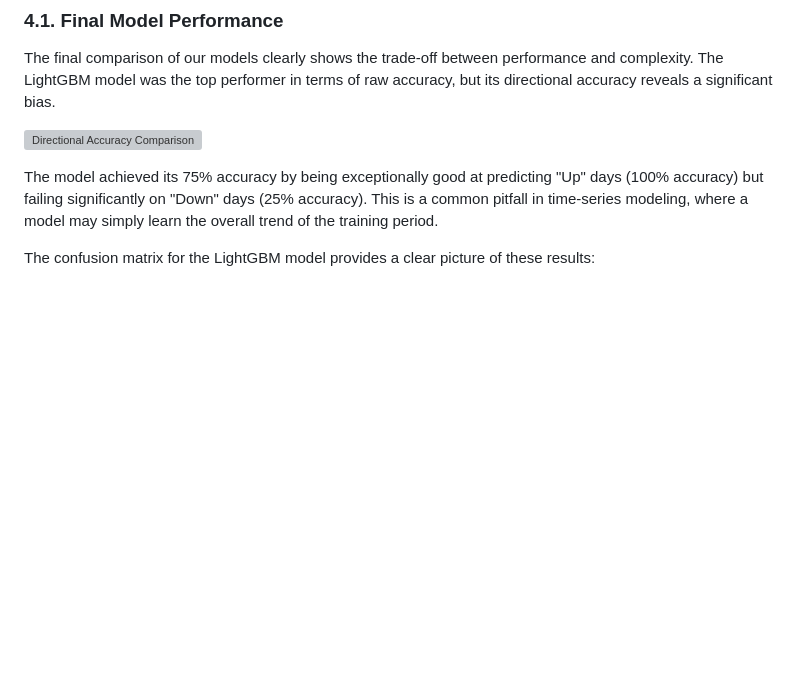
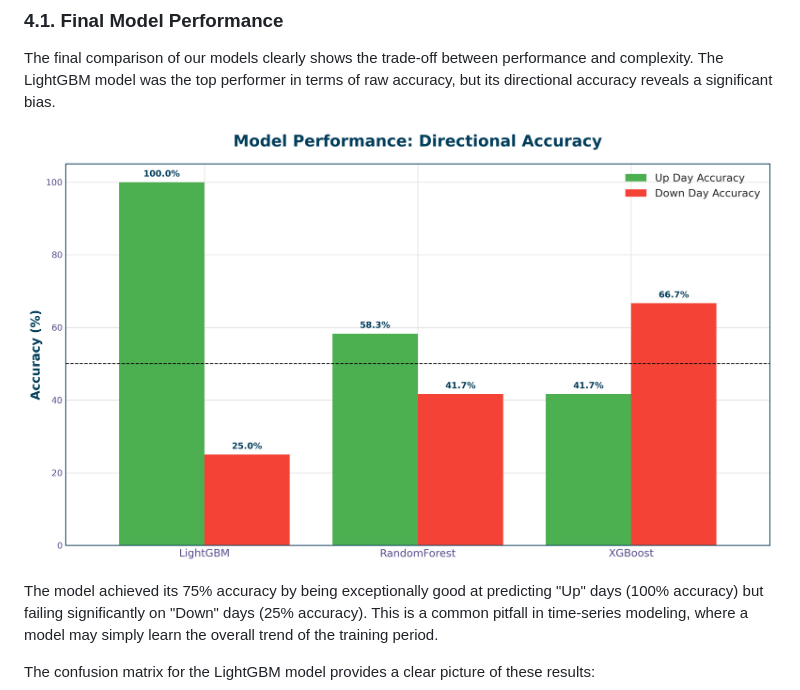
Before and after one commit to ACM40960/project-cryptopulse, a Markdown page: README.md, the part around the change. GitHub-like rendering; blank space fills up the shorter version; grey boxes are pictures that could not be loaded.

Commit message:
fix: Ensure correct image link for directional accuracy in README.md

```diff
--- a/README.md
+++ b/README.md
@@ -77,7 +77,7 @@ Our modeling approach was deliberately iterative, starting with the most complex
 
 The final comparison of our models clearly shows the trade-off between performance and complexity. The LightGBM model was the top performer in terms of raw accuracy, but its directional accuracy reveals a significant bias.
 
-![Directional Accuracy Comparison](./analysis/visualizations/plots/model_directional_accuracy_comparison.png)
+![Directional Accuracy Comparison](./plots/model_directional_accuracy_comparison.png)
 
 The model achieved its 75% accuracy by being exceptionally good at predicting "Up" days (100% accuracy) but failing significantly on "Down" days (25% accuracy). This is a common pitfall in time-series modeling, where a model may simply learn the overall trend of the training period.
 
```
